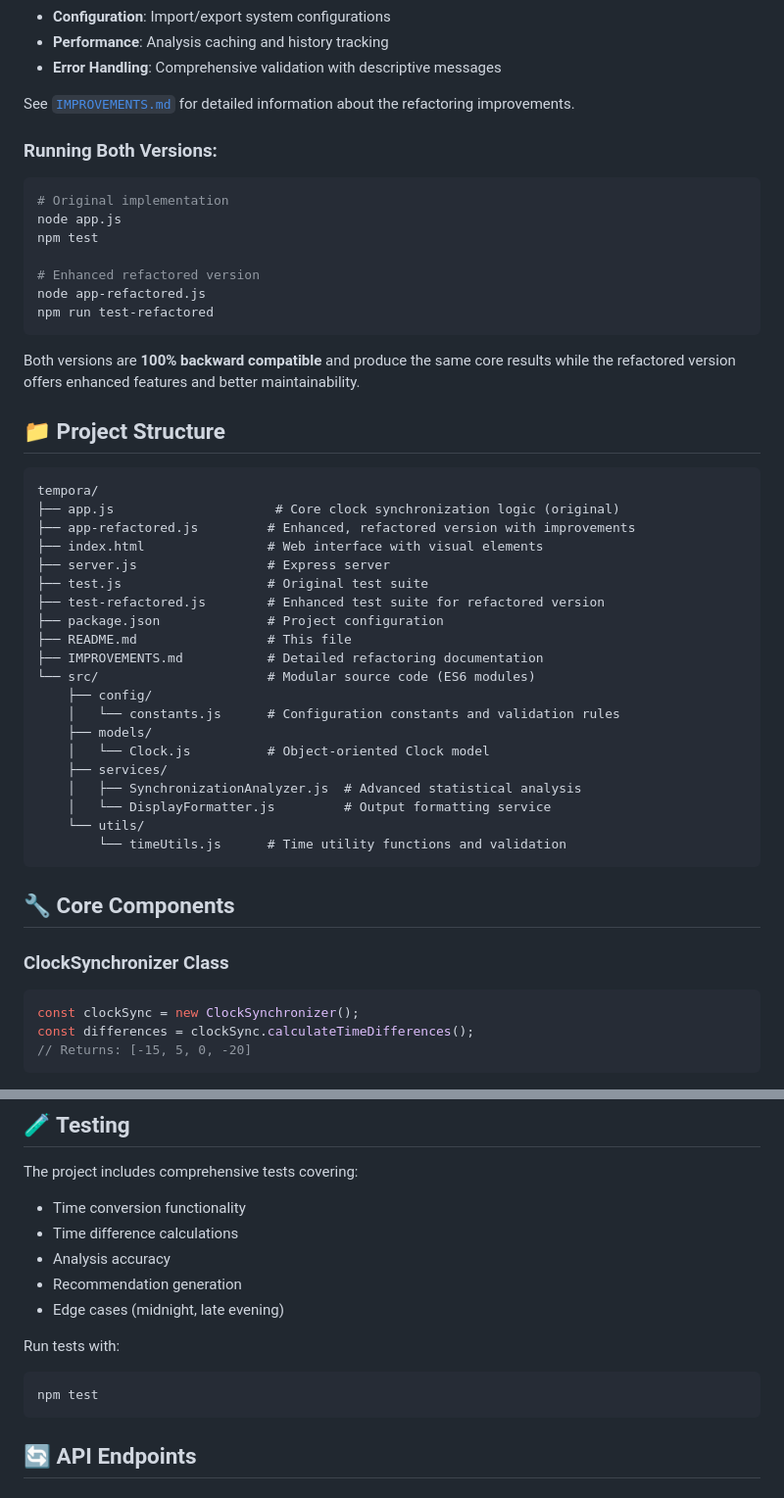
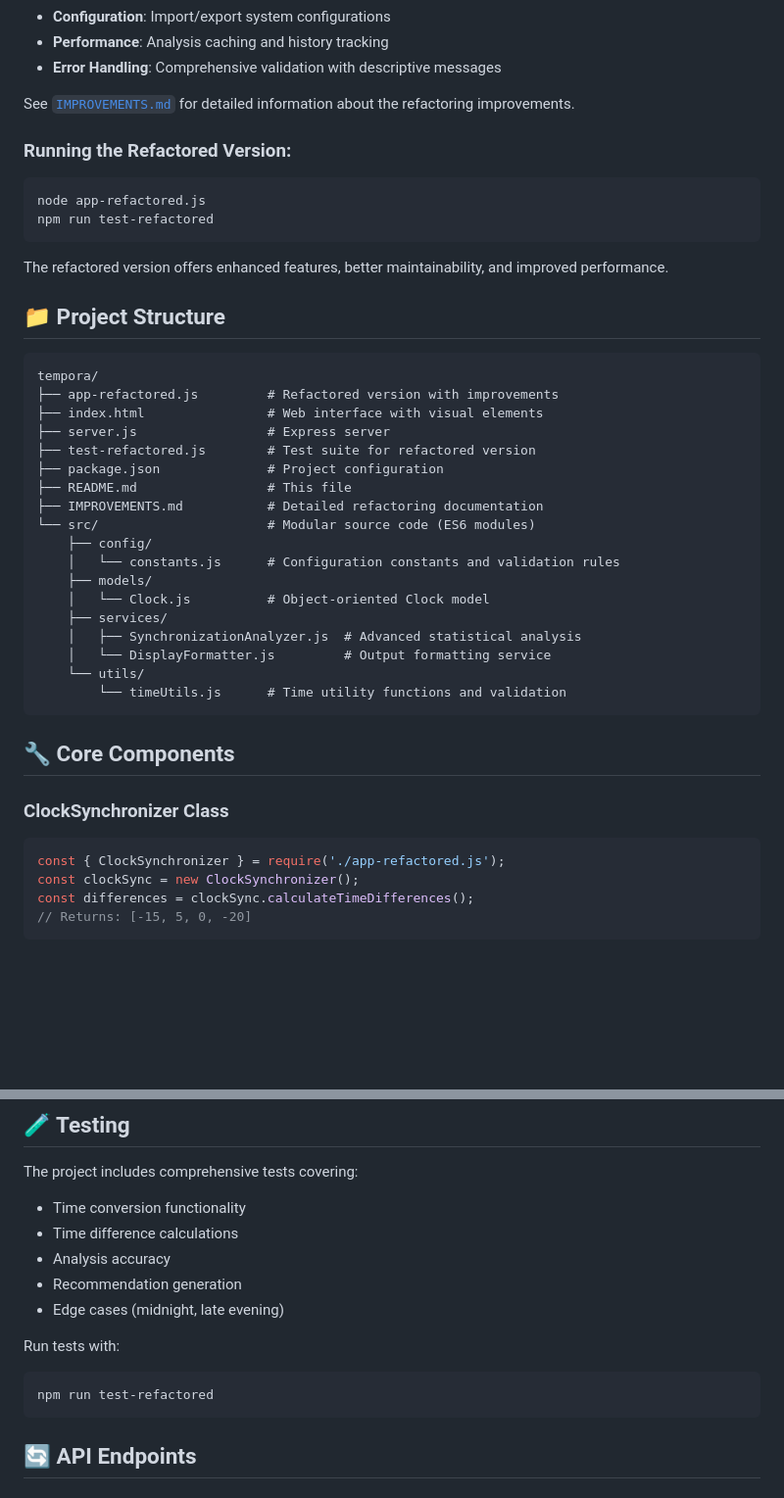
Before and after one commit to dhanush-c-02/tempora-clock-sync, a Markdown page: README.md, 2 parts joined by grey strips. Shown at 98% size. Drawn GitHub-style; blank space fills up the shorter version.

Commit message:
updated version

````diff
--- a/README.md
+++ b/README.md
@@ -102,29 +95,23 @@ This project includes a **comprehensively refactored version** (`app-refactored.
 
 See [`IMPROVEMENTS.md`](./IMPROVEMENTS.md) for detailed information about the refactoring improvements.
 
-### Running Both Versions:
+
+### Running the Refactored Version:
 ```bash
-# Original implementation
-node app.js
-npm test
-
-# Enhanced refactored version
 node app-refactored.js
 npm run test-refactored
 ```
 
-Both versions are **100% backward compatible** and produce the same core results while the refactored version offers enhanced features and better maintainability.
+The refactored version offers enhanced features, better maintainability, and improved performance.
 
 ## 📁 Project Structure
 
 ```
 tempora/
-├── app.js                     # Core clock synchronization logic (original)
-├── app-refactored.js         # Enhanced, refactored version with improvements
+├── app-refactored.js         # Refactored version with improvements
 ├── index.html                # Web interface with visual elements
 ├── server.js                 # Express server
-├── test.js                   # Original test suite
-├── test-refactored.js        # Enhanced test suite for refactored version
+├── test-refactored.js        # Test suite for refactored version
 ├── package.json              # Project configuration
 ├── README.md                 # This file
 ├── IMPROVEMENTS.md           # Detailed refactoring documentation
@@ -142,8 +129,10 @@ tempora/
 
 ## 🔧 Core Components
 
+
 ### ClockSynchronizer Class
 ```javascript
+const { ClockSynchronizer } = require('./app-refactored.js');
 const clockSync = new ClockSynchronizer();
 const differences = clockSync.calculateTimeDifferences();
 // Returns: [-15, 5, 0, -20]
@@ -200,9 +189,10 @@ The project includes comprehensive tests covering:
 - Recommendation generation
 - Edge cases (midnight, late evening)
 
+
 Run tests with:
 ```bash
-npm test
+npm run test-refactored
 ```
 
 ## 🔄 API Endpoints
````
Also changed, not shown: other parts of README.md (+3 -10 lines).
